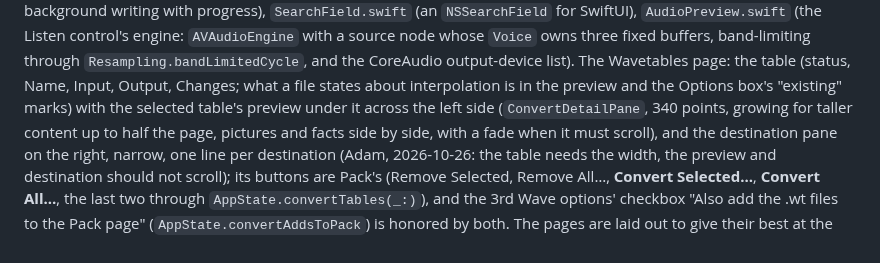
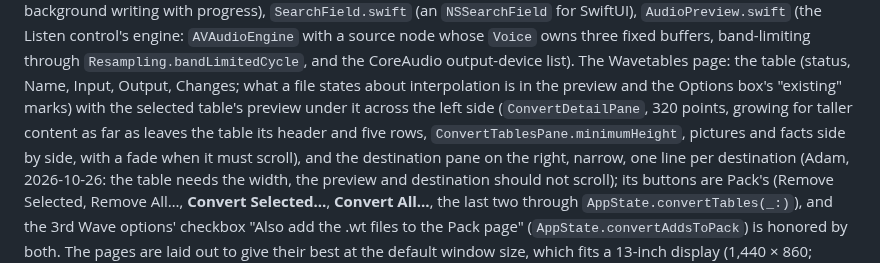
Before and after one commit to adambier/3rd-wave-tools, a Markdown page: AGENTS.md, the part around the change. GitHub-like rendering.

```diff
--- a/AGENTS.md
+++ b/AGENTS.md
@@ -291,8 +291,9 @@ writing with progress), `SearchField.swift` (an `NSSearchField` for SwiftUI), `A
 buffers, band-limiting through `Resampling.bandLimitedCycle`, and the CoreAudio output-device list).
 The Wavetables page: the table (status, Name, Input, Output, Changes; what a file states about
 interpolation is in the preview and the Options box's "existing" marks) with the selected
-table's preview under it across the left side (`ConvertDetailPane`, 340 points, growing for taller
-content up to half the page, pictures and facts side by side, with a fade when it must scroll), and the
+table's preview under it across the left side (`ConvertDetailPane`, 320 points, growing for taller
+content as far as leaves the table its header and five rows, `ConvertTablesPane.minimumHeight`,
+pictures and facts side by side, with a fade when it must scroll), and the
 destination pane on the right, narrow, one line per destination (Adam, 2026-10-26: the table
 needs the width, the preview and destination should not scroll); its buttons are Pack's (Remove
 Selected, Remove All…, **Convert Selected…**, **Convert All…**, the last two through
```
Also changed, not shown: README.md (+2 -0 lines), docs/wavetables-window.png (added), 8 other files.
